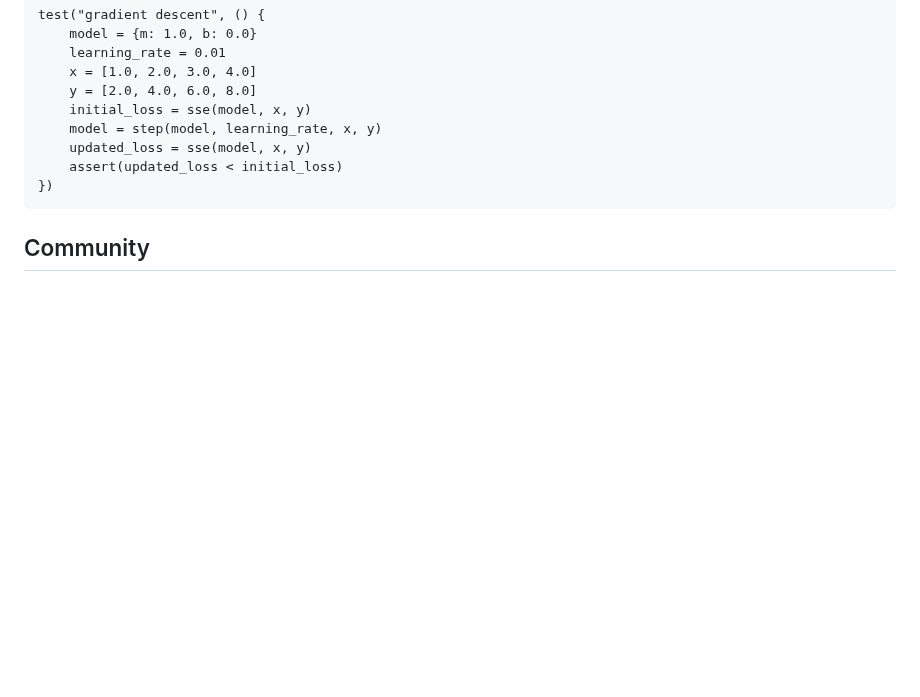
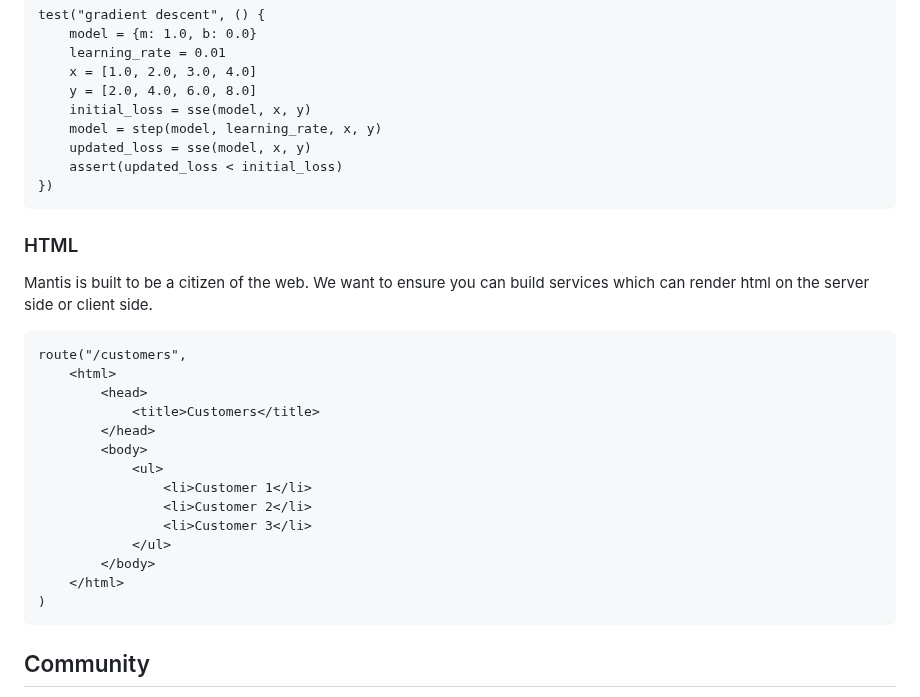
Before and after one commit to adam-r-kowalski/atom, a Markdown page: README.md, the part around the change. GitHub-like rendering; blank space fills up the shorter version.

````diff
--- a/README.md
+++ b/README.md
@@ -446,6 +446,28 @@ test("gradient descent", () {
 })
 ```
 
+### HTML
+
+Mantis is built to be a citizen of the web. We want to ensure you can build services which can render html
+on the server side or client side.
+
+```mantis
+route("/customers",
+    <html>
+        <head>
+            <title>Customers</title>
+        </head>
+        <body>
+            <ul>
+                <li>Customer 1</li>
+                <li>Customer 2</li>
+                <li>Customer 3</li>
+            </ul>
+        </body>
+    </html>
+)
+```
+
 ## Community
 
 Mantis is open-source and community-driven. We welcome contributions of any kind: code, documentation, design, etc.
````
